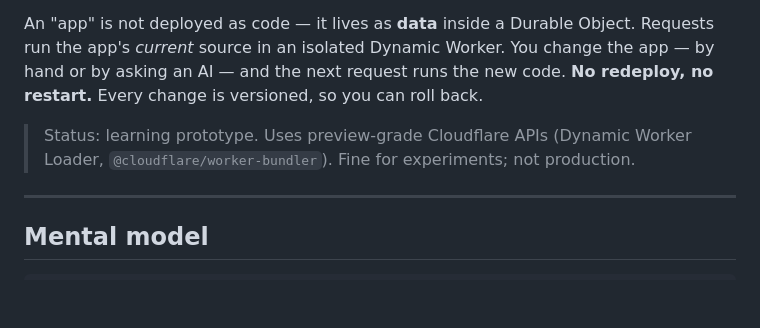
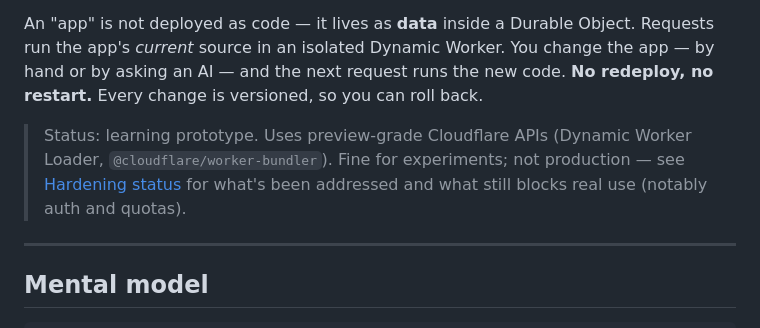
Before and after one commit to AntoniTok/mutable-app-framework, a Markdown page: README.md, the part around one of its changes. Drawn GitHub-style; blank space fills up the shorter version.

```diff
--- a/README.md
+++ b/README.md
@@ -9,7 +9,9 @@ the app — by hand or by asking an AI — and the next request runs the new cod
 **No redeploy, no restart.** Every change is versioned, so you can roll back.
 
 > Status: learning prototype. Uses preview-grade Cloudflare APIs (Dynamic Worker
-> Loader, `@cloudflare/worker-bundler`). Fine for experiments; not production.
+> Loader, `@cloudflare/worker-bundler`). Fine for experiments; not production —
+> see [Hardening status](#hardening-status) for what's been addressed and what
+> still blocks real use (notably auth and quotas).
 
 ---
 
```
Also changed, not shown: other parts of README.md (+30 -1 lines), AGENTS.md (+11 -0 lines), docs/cloudflare-sdk-usage.md (+15 -0 lines).
